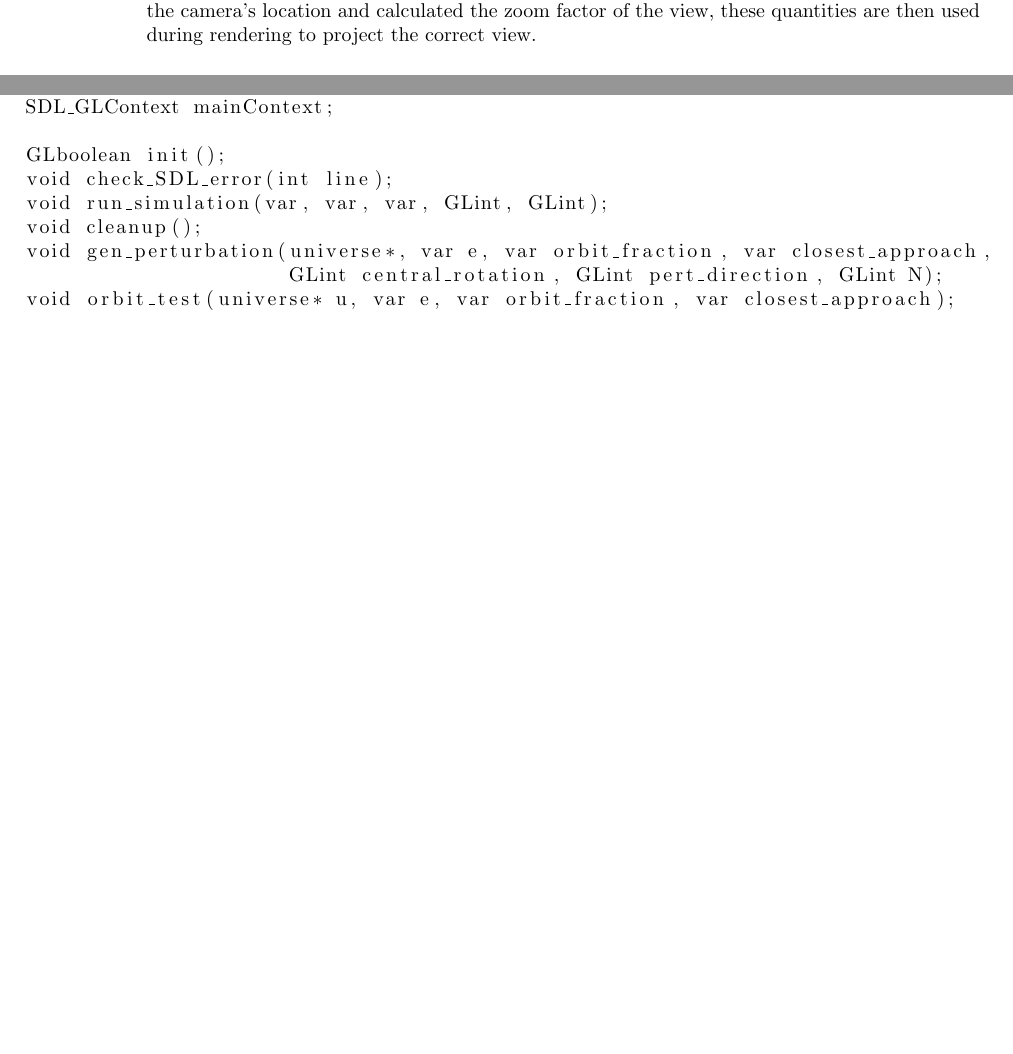
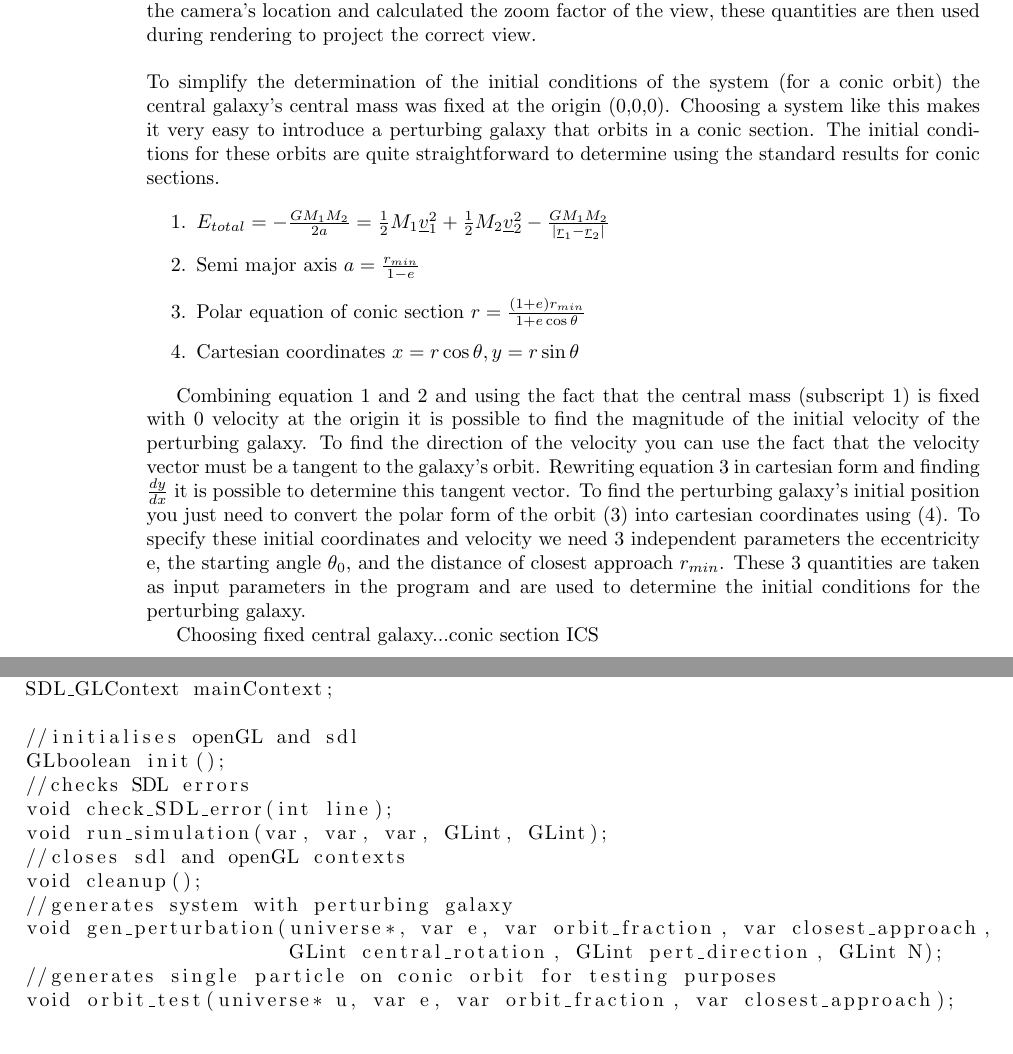
Before and after one commit to jordanosborn/tidal_tails, a LaTeX paper (report/compreport.tex): two parts of pages 5 and 10 of 29, joined at a grey line, cut so that both start at the same text, the shorter picture padded with empty space. The pictures show the PDF file report/compreport.pdf that the author committed with the source.

Commit message:
update report

```diff
--- a/report/compreport.tex
+++ b/report/compreport.tex
@@ -81,8 +81,22 @@ Finally tests were carried out to determine the maximum amount of test particles
 \\
 \\
 The program was created with object orientation in mind. Four classes were created. A particle class which housed all information about each individual particle and provided a function to render the particle. A universe class which housed pointers to all of the particles in a system, contained functions to generate galaxies, and functions that handled updating particle locations and logging of particle data. A logger class which essentially acted as a data logging device and stored particle positions in a data file when requested. And finally a camera class which stored the camera's location and calculated the zoom factor of the view, these quantities are then used during rendering to project the correct view.
+\\
+\\
+To simplify the determination of the initial conditions of the system (for a conic orbit) the central galaxy's central mass was fixed at the origin (0,0,0). Choosing a system like this makes it very easy to introduce a perturbing galaxy that orbits in a conic section. The initial conditions for these orbits are quite straightforward to determine using the standard results for conic sections.
+
+\begin{enumerate}
+\item $E_{total} = -\frac{G M_1 M_2}{2 a} =\frac{1}{2} M_1 \underline{v}_1^2 + \frac{1}{2} M_2 \underline{v}_2^2 -\frac{G M_1 M_2}{|\underline{r}_1-\underline{r}_2|}$
+\item Semi major axis $a = \frac{r_{min}}{1-e}$
+\item Polar equation of conic section $r = \frac{(1+e)r_{min}}{1+e\cos{\theta}}$
+\item Cartesian coordinates $x=r\cos{\theta},y=r\sin{\theta}$
+\end{enumerate}
+
+Combining equation 1 and 2 and using the fact that the central mass (subscript 1) is fixed with 0 velocity at the origin it is possible to find the magnitude of the initial velocity of the perturbing galaxy. To find the direction of the velocity you can use the fact that the velocity vector must be a tangent to the galaxy's orbit. Rewriting equation 3 in cartesian form and finding $\frac{dy}{dx}$ it is possible to determine this tangent vector. To find the perturbing galaxy's initial position you just need to convert the polar form of the orbit (3) into cartesian coordinates using (4). To specify these initial coordinates and velocity we need 3 independent parameters the eccentricity e, the starting angle $\theta_0$, and the distance of closest approach $r_{min}$. These 3 quantities are taken as input parameters in the program and are used to determine the initial conditions for the perturbing galaxy.
+
 \clearpage
 \section{Results and Discussion}
+
 
 \clearpage
 \section{Conclusions}
```
Also changed, not shown: report/compreport.pdf, 2 other files.
